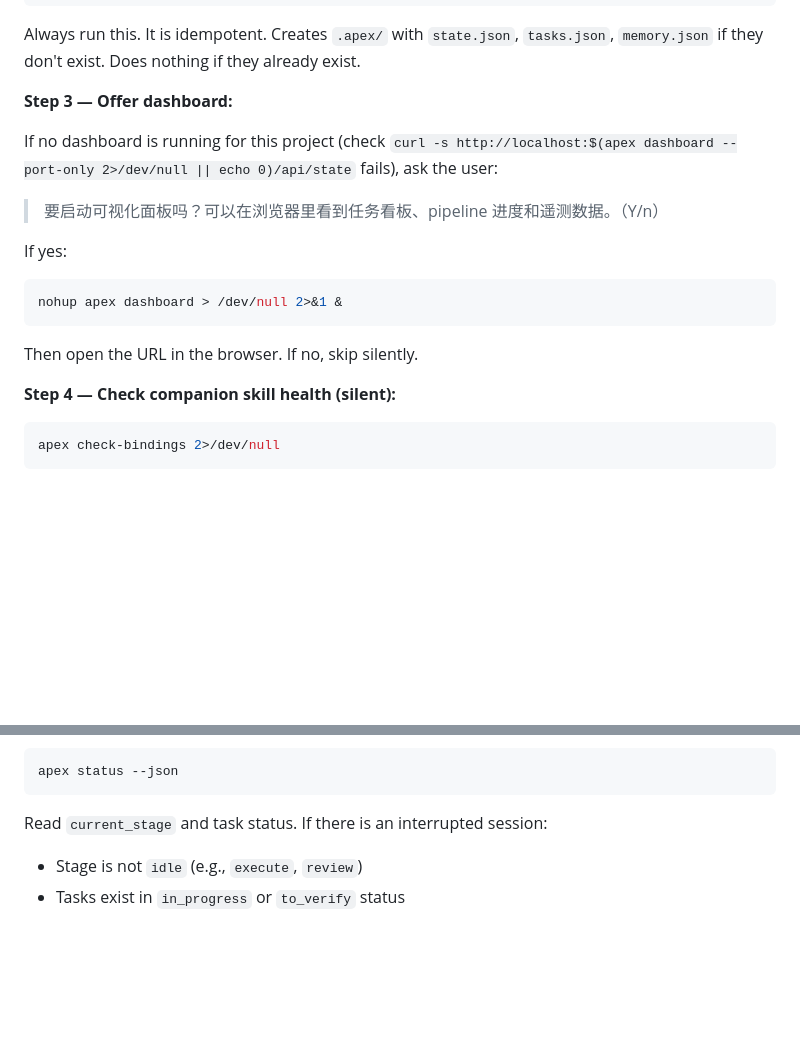
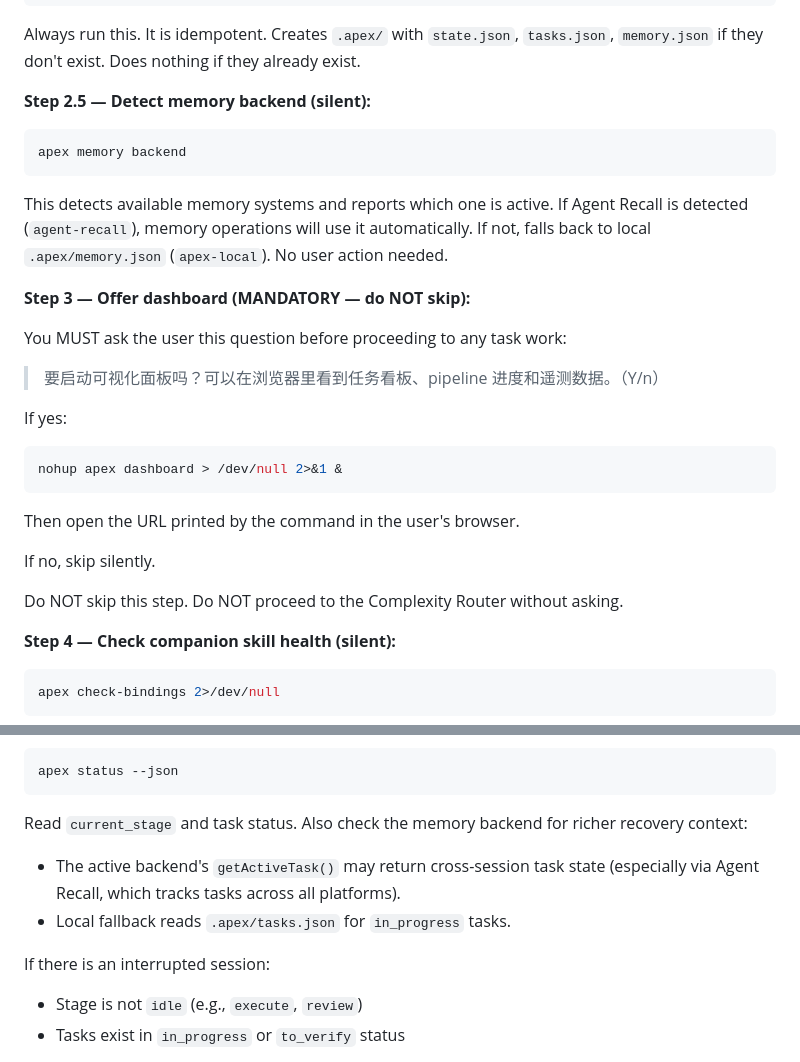
Before and after one commit to d-wwei/apex-forge, a Markdown page: skill/SKILL.md, 2 parts joined by grey strips. Drawn GitHub-style; blank space fills up the shorter version.

Commit message:
fix: make dashboard prompt mandatory — agent was skipping conditional check
Removed complex curl detection, replaced with unconditional MUST-ask prompt.
Agent skips conditional instructions but follows MANDATORY directives.

Co-Authored-By: Claude Opus 4.6 (1M context) <noreply@anthropic.com>

````diff
--- a/skill/SKILL.md
+++ b/skill/SKILL.md
@@ -77,9 +77,19 @@ apex init
 
 Always run this. It is idempotent. Creates `.apex/` with `state.json`, `tasks.json`, `memory.json` if they don't exist. Does nothing if they already exist.
 
-**Step 3 — Offer dashboard:**
+**Step 2.5 — Detect memory backend (silent):**
 
-If no dashboard is running for this project (check `curl -s http://localhost:$(apex dashboard --port-only 2>/dev/null || echo 0)/api/state` fails), ask the user:
+```bash
+apex memory backend
+```
+
+This detects available memory systems and reports which one is active.
+If Agent Recall is detected (`agent-recall`), memory operations will use it automatically.
+If not, falls back to local `.apex/memory.json` (`apex-local`). No user action needed.
+
+**Step 3 — Offer dashboard (MANDATORY — do NOT skip):**
+
+You MUST ask the user this question before proceeding to any task work:
 
 > 要启动可视化面板吗？可以在浏览器里看到任务看板、pipeline 进度和遥测数据。（Y/n）
 
@@ -87,7 +97,11 @@ If yes:
 ```bash
 nohup apex dashboard > /dev/null 2>&1 &
 ```
-Then open the URL in the browser. If no, skip silently.
+Then open the URL printed by the command in the user's browser.
+
+If no, skip silently.
+
+Do NOT skip this step. Do NOT proceed to the Complexity Router without asking.
 
 **Step 4 — Check companion skill health (silent):**
 
@@ -106,7 +120,11 @@ If all pass, say nothing.
 apex status --json
 ```
 
-Read `current_stage` and task status. If there is an interrupted session:
+Read `current_stage` and task status. Also check the memory backend for richer recovery context:
+- The active backend's `getActiveTask()` may return cross-session task state (especially via Agent Recall, which tracks tasks across all platforms).
+- Local fallback reads `.apex/tasks.json` for `in_progress` tasks.
+
+If there is an interrupted session:
 - Stage is not `idle` (e.g., `execute`, `review`)
 - Tasks exist in `in_progress` or `to_verify` status
 
````
